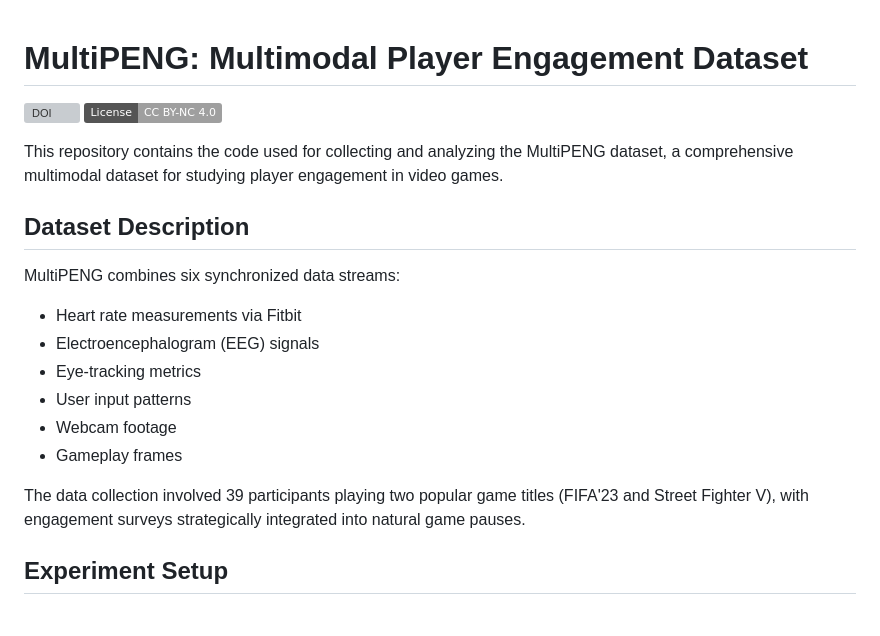
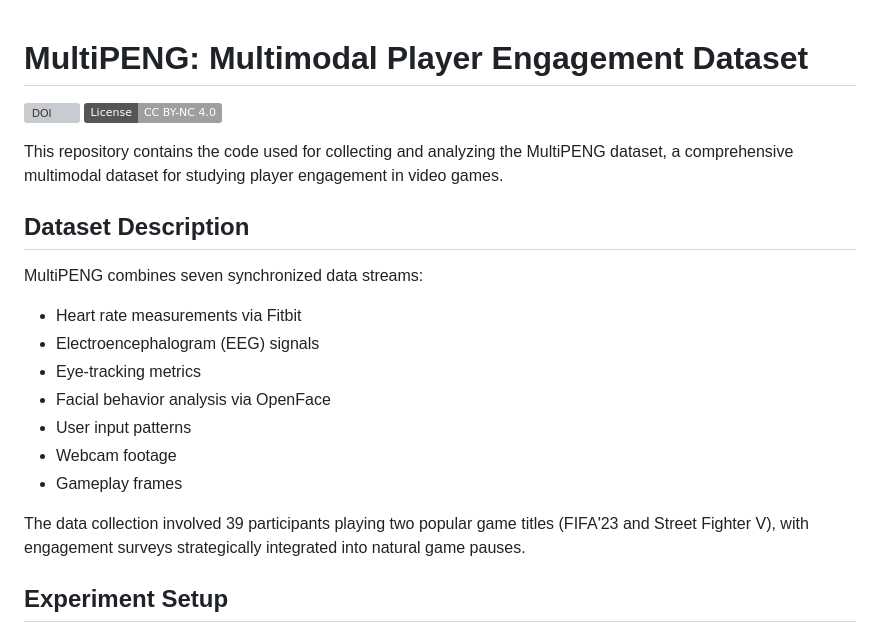
Before and after one commit to AmmarRashed/MultimodalEngagement, a Markdown page: README.md, the part around one of its changes. GitHub-like rendering; badges without logos; grey boxes are pictures that could not be loaded.

```diff
--- a/README.md
+++ b/README.md
@@ -1,16 +1,15 @@
 # MultiPENG: Multimodal Player Engagement Dataset
-
 [![DOI](https://img.shields.io/badge/DOI-10.1109%2FIEEEDATA.2025.3553097-blue)](https://ieeexplore.ieee.org/document/10934747)
 [![License: CC BY-NC 4.0](https://img.shields.io/badge/License-CC%20BY--NC%204.0-lightgrey.svg)](https://creativecommons.org/licenses/by-nc/4.0/)
 
 This repository contains the code used for collecting and analyzing the MultiPENG dataset, a comprehensive multimodal dataset for studying player engagement in video games.
 
 ## Dataset Description
-
-MultiPENG combines six synchronized data streams:
+MultiPENG combines seven synchronized data streams:
 - Heart rate measurements via Fitbit
 - Electroencephalogram (EEG) signals
 - Eye-tracking metrics
+- Facial behavior analysis via OpenFace
 - User input patterns
 - Webcam footage
 - Gameplay frames
@@ -18,7 +17,6 @@ MultiPENG combines six synchronized data streams:
 The data collection involved 39 participants playing two popular game titles (FIFA'23 and Street Fighter V), with engagement surveys strategically integrated into natural game pauses.
 
 ## Experiment Setup
-
 ![Experiment Setup](images/1_experiment_page-0001.jpg)
 
 The experimental setup includes:
```
Also changed, not shown: other parts of README.md (+22 -6 lines).
